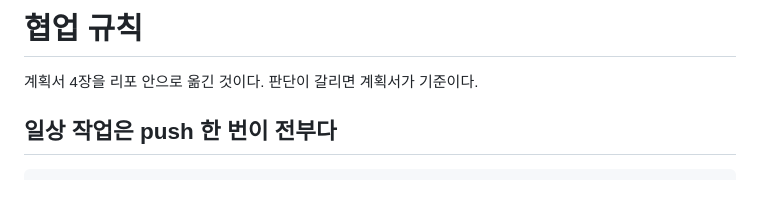
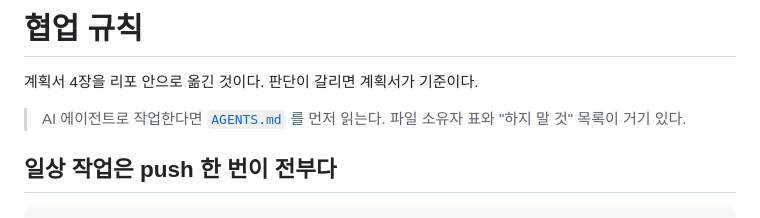
Before and after one commit to Teamb7-1/ai-chatbot-service, a Markdown page: .github/CONTRIBUTING.md, the part around the change. Rendered like a GitHub page; blank space fills up the shorter version.

Commit message:
docs(agents): CLAUDE.md 와 CONTRIBUTING 에서 AGENTS.md 참조 (#28)
Claude Code 는 CLAUDE.md 를 자동으로 읽는다. 내용을 복제하지 않고 가리키기만 한다.

```diff
--- a/.github/CONTRIBUTING.md
+++ b/.github/CONTRIBUTING.md
@@ -1,6 +1,9 @@
 # 협업 규칙
 
 계획서 4장을 리포 안으로 옮긴 것이다. 판단이 갈리면 계획서가 기준이다.
+
+> AI 에이전트로 작업한다면 [`AGENTS.md`](../AGENTS.md) 를 먼저 읽는다.
+> 파일 소유자 표와 "하지 말 것" 목록이 거기 있다.
 
 ## 일상 작업은 push 한 번이 전부다
 
```
Also changed, not shown: CLAUDE.md (added, +10 -0 lines).
